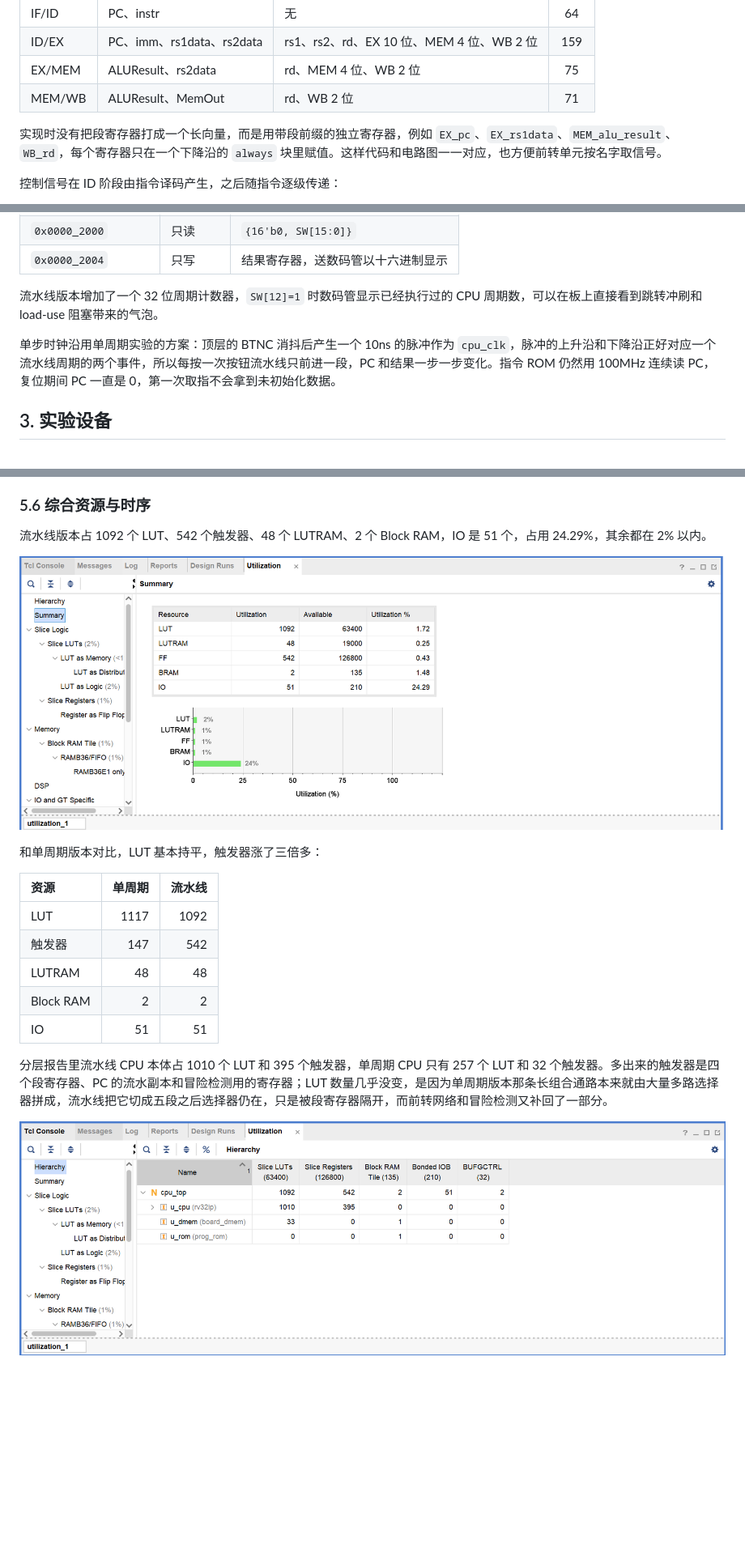
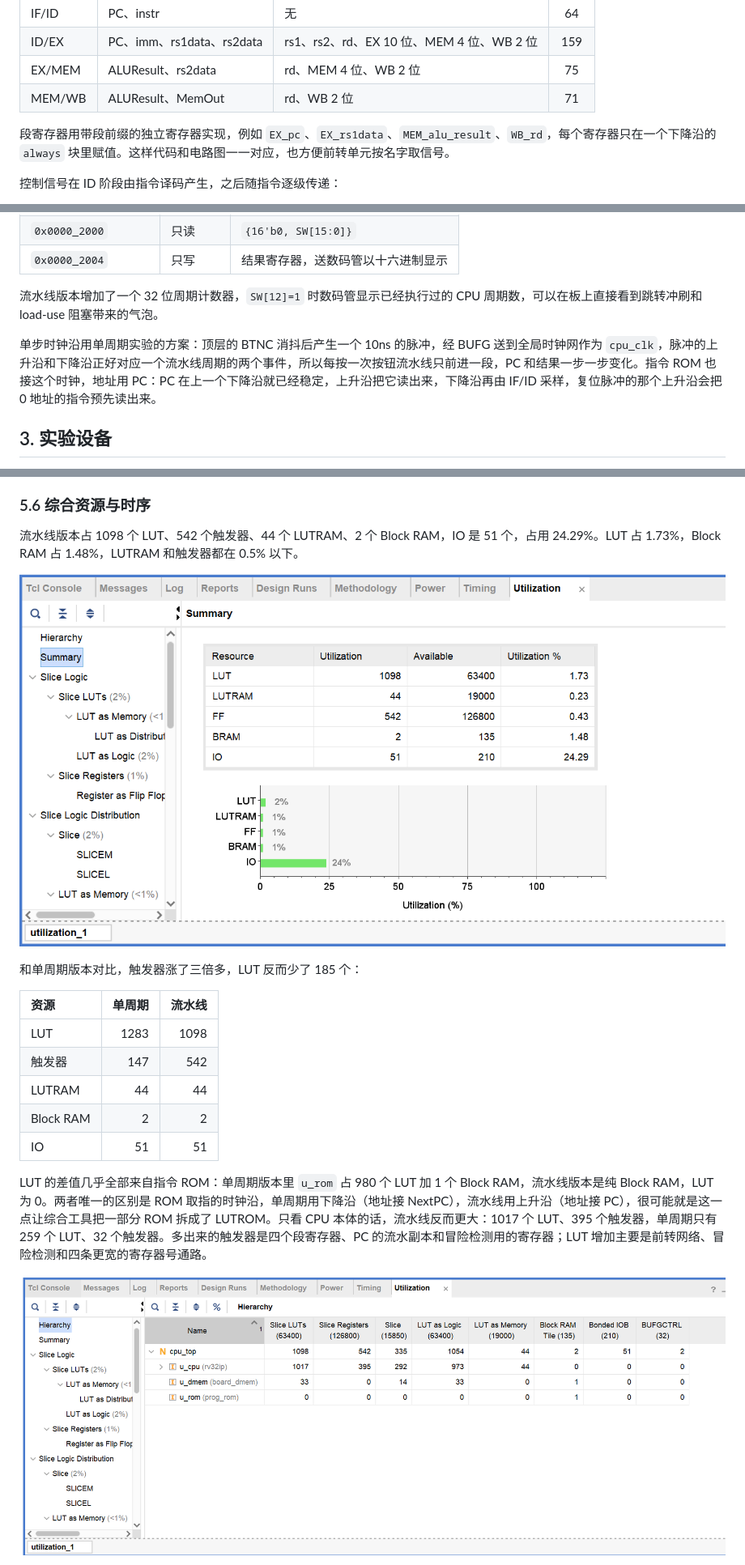
Before and after one commit to Peruere1828/dlcoT, a Markdown page: lab10/lab10实验报告.md, 3 parts joined by grey strips. Shown at 81% size. GitHub-like rendering; pictures changed too: lab10/assets/exp2_hierarchy.png, lab10/assets/exp2_utilization.png; blank space fills up the shorter version.

Commit message:
lab10: 指令 ROM 接 CPU 时钟，补生成时钟约束
- prog_rom 改用 cpu_clk，地址仍用 PC，上升沿读出、下降沿由 IF/ID 采样
- board_dmem 写入改到 cpu_clk 下降沿，result_reg 同样改下降沿写
- cpu_clk 经 BUFG 送到全局时钟网，脉宽保持 10ns
- XDC 增加 create_generated_clock (-edges {1 3 257}) 与异步时钟组，
  no_clock 归零，1742 个端点全部参与时序分析
- 报告更新资源与时序结论：WNS 3.732ns、WHS 0.131ns，并补时钟汇总图

```diff
--- a/lab10/lab10实验报告.md
+++ b/lab10/lab10实验报告.md
@@ -27,7 +27,7 @@ RISC-V 指令的执行可以划分为取指、译码、执行、访存、写回
 | EX/MEM | ALUResult、rs2data | rd、MEM 4 位、WB 2 位 | 75 |
 | MEM/WB | ALUResult、MemOut | rd、WB 2 位 | 71 |
 
-实现时没有把段寄存器打成一个长向量，而是用带段前缀的独立寄存器，例如 `EX_pc`、`EX_rs1data`、`MEM_alu_result`、`WB_rd`，每个寄存器只在一个下降沿的 `always` 块里赋值。这样代码和电路图一一对应，也方便前转单元按名字取信号。
+段寄存器用带段前缀的独立寄存器实现，例如 `EX_pc`、`EX_rs1data`、`MEM_alu_result`、`WB_rd`，每个寄存器只在一个下降沿的 `always` 块里赋值。这样代码和电路图一一对应，也方便前转单元按名字取信号。
 
 控制信号在 ID 阶段由指令译码产生，之后随指令逐级传递：
 
@@ -147,7 +147,7 @@ end
 
 流水线版本增加了一个 32 位周期计数器，`SW[12]=1` 时数码管显示已经执行过的 CPU 周期数，可以在板上直接看到跳转冲刷和 load-use 阻塞带来的气泡。
 
-单步时钟沿用单周期实验的方案：顶层的 BTNC 消抖后产生一个 10ns 的脉冲作为 `cpu_clk`，脉冲的上升沿和下降沿正好对应一个流水线周期的两个事件，所以每按一次按钮流水线只前进一段，PC 和结果一步一步变化。指令 ROM 仍然用 100MHz 连续读 PC，复位期间 PC 一直是 0，第一次取指不会拿到未初始化数据。
+单步时钟沿用单周期实验的方案：顶层的 BTNC 消抖后产生一个 10ns 的脉冲，经 BUFG 送到全局时钟网作为 `cpu_clk`，脉冲的上升沿和下降沿正好对应一个流水线周期的两个事件，所以每按一次按钮流水线只前进一段，PC 和结果一步一步变化。指令 ROM 也接这个时钟，地址用 PC：PC 在上一个下降沿就已经稳定，上升沿把它读出来，下降沿再由 IF/ID 采样，复位脉冲的那个上升沿会把 0 地址的指令预先读出来。
 
 ## 3. 实验设备
 
@@ -332,21 +332,21 @@ sum_loop:
 
 ### 5.6 综合资源与时序
 
-流水线版本占 1092 个 LUT、542 个触发器、48 个 LUTRAM、2 个 Block RAM，IO 是 51 个，占用 24.29%，其余都在 2% 以内。
+流水线版本占 1098 个 LUT、542 个触发器、44 个 LUTRAM、2 个 Block RAM，IO 是 51 个，占用 24.29%。LUT 占 1.73%，Block RAM 占 1.48%，LUTRAM 和触发器都在 0.5% 以下。
 
 ![exp2 资源占用](assets/exp2_utilization.png)
 
-和单周期版本对比，LUT 基本持平，触发器涨了三倍多：
+和单周期版本对比，触发器涨了三倍多，LUT 反而少了 185 个：
 
 | 资源 | 单周期 | 流水线 |
 | :--- | ---: | ---: |
-| LUT | 1117 | 1092 |
+| LUT | 1283 | 1098 |
 | 触发器 | 147 | 542 |
-| LUTRAM | 48 | 48 |
+| LUTRAM | 44 | 44 |
 | Block RAM | 2 | 2 |
 | IO | 51 | 51 |
 
-分层报告里流水线 CPU 本体占 1010 个 LUT 和 395 个触发器，单周期 CPU 只有 257 个 LUT 和 32 个触发器。多出来的触发器是四个段寄存器、PC 的流水副本和冒险检测用的寄存器；LUT 数量几乎没变，是因为单周期版本那条长组合通路本来就由大量多路选择器拼成，流水线把它切成五段之后选择器仍在，只是被段寄存器隔开，而前转网络和冒险检测又补回了一部分。
+LUT 的差值几乎全部来自指令 ROM：单周期版本里 `u_rom` 占 980 个 LUT 加 1 个 Block RAM，流水线版本是纯 Block RAM，LUT 为 0。两者唯一的区别是 ROM 取指的时钟沿，单周期用下降沿（地址接 NextPC），流水线用上升沿（地址接 PC），很可能就是这一点让综合工具把一部分 ROM 拆成了 LUTROM。只看 CPU 本体的话，流水线反而更大：1017 个 LUT、395 个触发器，单周期只有 259 个 LUT、32 个触发器。多出来的触发器是四个段寄存器、PC 的流水副本和冒险检测用的寄存器；LUT 增加主要是前转网络、冒险检测和四条更宽的寄存器号通路。
 
 ![exp2 资源分层](assets/exp2_hierarchy.png)
 
```
Also changed, not shown: other parts of lab10/lab10实验报告.md (+7 -1 lines), lab10/assets/exp2_clock.png (added), lab10/assets/exp2_timing.png, 3 other files.
